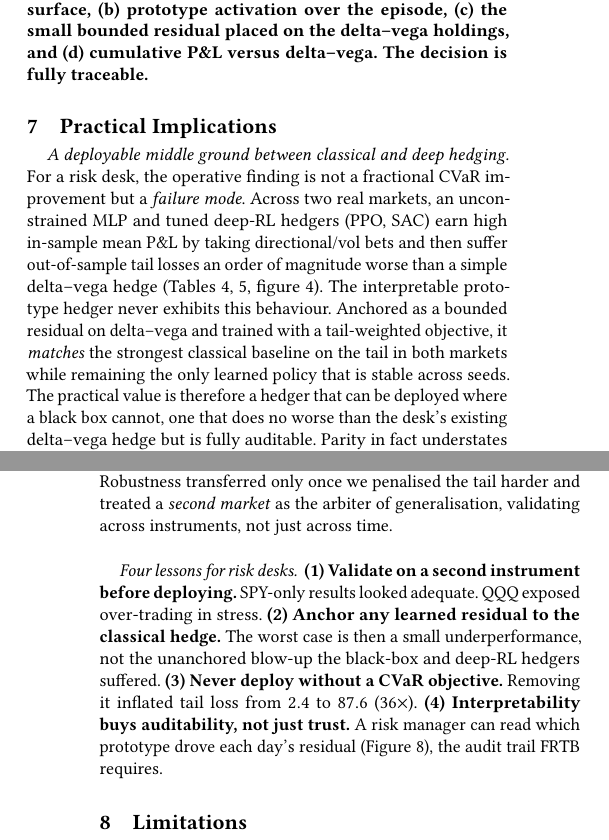
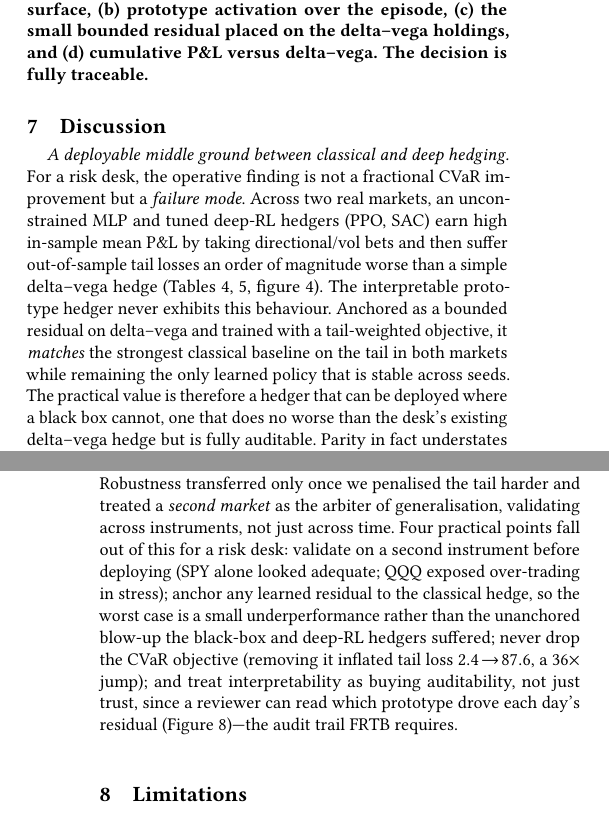
Before and after one commit to nl2992/ICAIF_interpretable-vol-surface-hedger, a LaTeX paper (paper/main.tex): two parts of the columns of pages 7 and 8 of 8, joined at a grey line, cut so that both start at the same text. Compiled offline with pdfLaTeX.

Commit message:
Paper readability: retitle 'Practical Implications' to Discussion; fold enumerated risk-desk lessons into prose (emulate accepted papers)

```diff
--- a/paper/main.tex
+++ b/paper/main.tex
@@ -759,7 +759,7 @@ a regime-\emph{diagnostic} reading of the model on real data.
 \end{figure}
 
 %% =====================================================================
-\section{Practical Implications}
+\section{Discussion}
 \label{sec:discussion}
 
 \paragraph{A deployable middle ground between classical and deep hedging} For a
@@ -793,17 +793,14 @@ validation window \emph{added} tail risk on a second market (hurting P\&L in $10
 of QQQ stress episodes), and naive validation-excess selection overfit so badly it
 discarded the surface. Robustness transferred only once we penalised the tail harder
 and treated a \emph{second market} as the arbiter of generalisation, validating across
-instruments, not just across time.
-
-\paragraph{Four lessons for risk desks}
-\textbf{(1) Validate on a second instrument before deploying.} SPY-only results looked
-adequate. QQQ exposed over-trading in stress.
-\textbf{(2) Anchor any learned residual to the classical hedge.} The worst case is then a
-small underperformance, not the unanchored blow-up the black-box and deep-RL hedgers suffered.
-\textbf{(3) Never deploy without a CVaR objective.} Removing it inflated tail loss from
-$2.4$ to $87.6$ ($36\times$).
-\textbf{(4) Interpretability buys auditability, not just trust.} A risk manager can read which
-prototype drove each day's residual (Figure~\ref{fig:anatomy}), the audit trail FRTB requires.
+instruments, not just across time.  Four practical points fall out of this for a risk
+desk: validate on a second instrument before deploying (SPY alone looked adequate; QQQ
+exposed over-trading in stress); anchor any learned residual to the classical hedge, so
+the worst case is a small underperformance rather than the unanchored blow-up the
+black-box and deep-RL hedgers suffered; never drop the CVaR objective (removing it
+inflated tail loss $2.4\!\to\!87.6$, a $36\times$ jump); and treat interpretability as
+buying auditability, not just trust, since a reviewer can read which prototype drove
+each day's residual (Figure~\ref{fig:anatomy})---the audit trail FRTB requires.
 
 %% =====================================================================
 \section{Limitations}
```
Also changed, not shown: paper/main.pdf.
